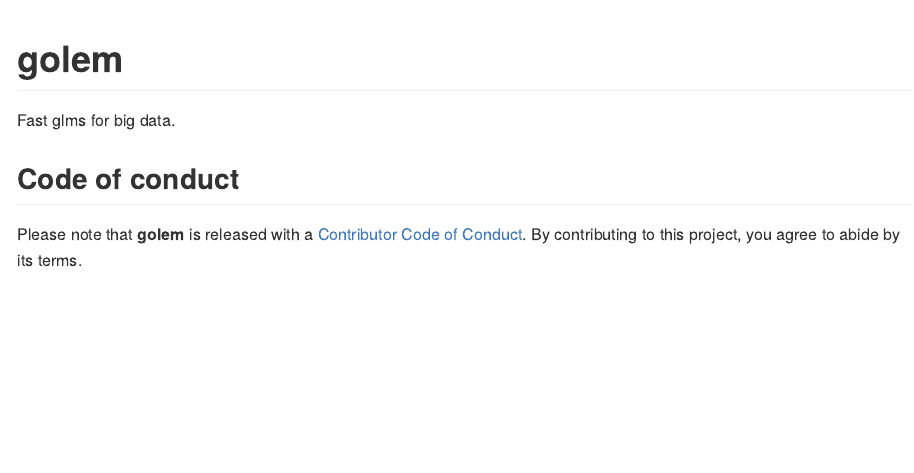
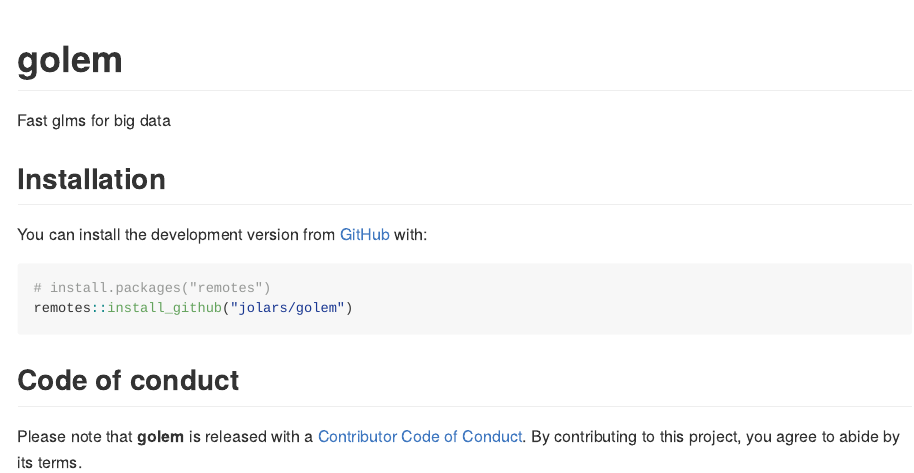
Before and after one commit to jolars/owl, an R Markdown document (README.Rmd): the page in a window 1100 px wide, from its top. The pictures show the output file README.md that the author committed with the source, drawn offline in the style of GitHub; badge pictures from the web are left out.

Commit message:
Update readme to allow automatic badges.

````diff
--- a/README.Rmd
+++ b/README.Rmd
@@ -12,14 +12,24 @@
   out.width = "100%"
 )
 ```
-
 # golem
 
+<!-- badges: start -->
 [![Travis build status](https://travis-ci.org/jolars/golem.svg?branch=master)](https://travis-ci.org/jolars/golem)
 [![AppVeyor build status](https://ci.appveyor.com/api/projects/status/github/jolars/golem?branch=master&svg=true)](https://ci.appveyor.com/project/jolars/golem)
 [![Coverage status](https://codecov.io/gh/jolars/golem/branch/master/graph/badge.svg)](https://codecov.io/github/jolars/golem?branch=master)
+<!-- badges: end -->
 
-Fast glms for big data.
+Fast glms for big data
+
+## Installation
+
+You can install the development version from [GitHub](https://github.com/) with:
+
+``` r
+# install.packages("remotes")
+remotes::install_github("jolars/golem")
+```
 
 ## Code of conduct
 
````
Also changed, not shown: README.md, README.Rmd (2 more changed lines).
